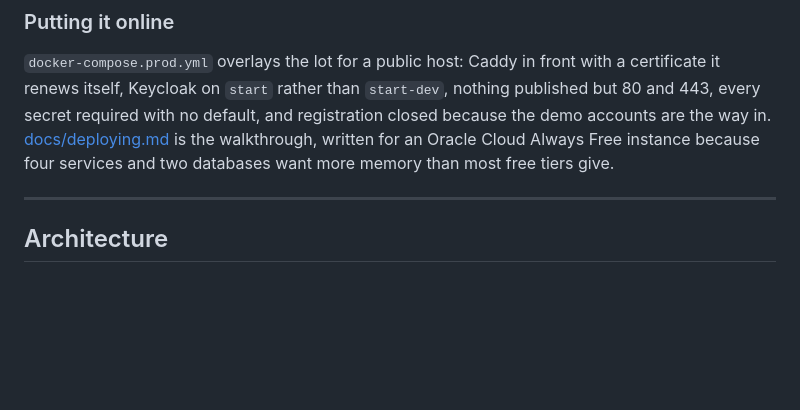
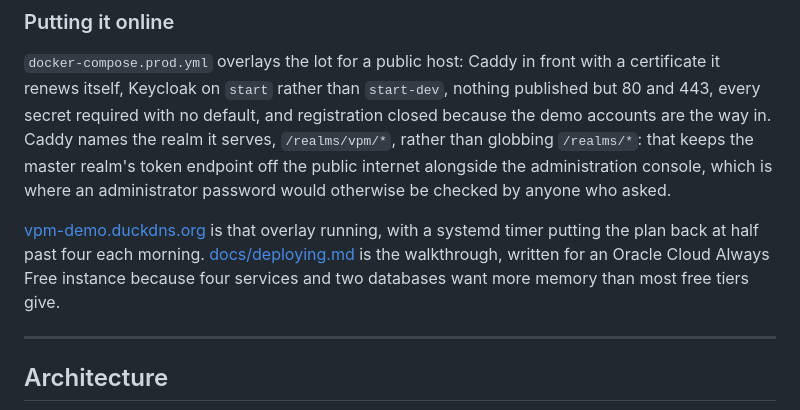
Before and after one commit to ghiacciolodev/Visual-Project-Manager, a Markdown page: README.md, the part around one of its changes. Rendered like a GitHub page; blank space fills up the shorter version.

```diff
--- a/README.md
+++ b/README.md
@@ -194,8 +205,15 @@ anywhere](#one-image-three-addresses-one-file).
 front with a certificate it renews itself, Keycloak on `start` rather than
 `start-dev`, nothing published but 80 and 443, every secret required with
 no default, and registration closed because the demo accounts are the way
-in. [docs/deploying.md](docs/deploying.md) is the walkthrough, written for
-an Oracle Cloud Always Free instance because four services and two
+in. Caddy names the realm it serves, `/realms/vpm/*`, rather than globbing
+`/realms/*`: that keeps the master realm's token endpoint off the public
+internet alongside the administration console, which is where an
+administrator password would otherwise be checked by anyone who asked.
+
+[vpm-demo.duckdns.org](https://vpm-demo.duckdns.org) is that overlay
+running, with a systemd timer putting the plan back at half past four each
+morning. [docs/deploying.md](docs/deploying.md) is the walkthrough, written
+for an Oracle Cloud Always Free instance because four services and two
 databases want more memory than most free tiers give.
 
 ---
```
Also changed, not shown: other parts of README.md (+15 -4 lines), docs/screenshots/chart.png, docs/screenshots/schedule.png, 1 other file.
